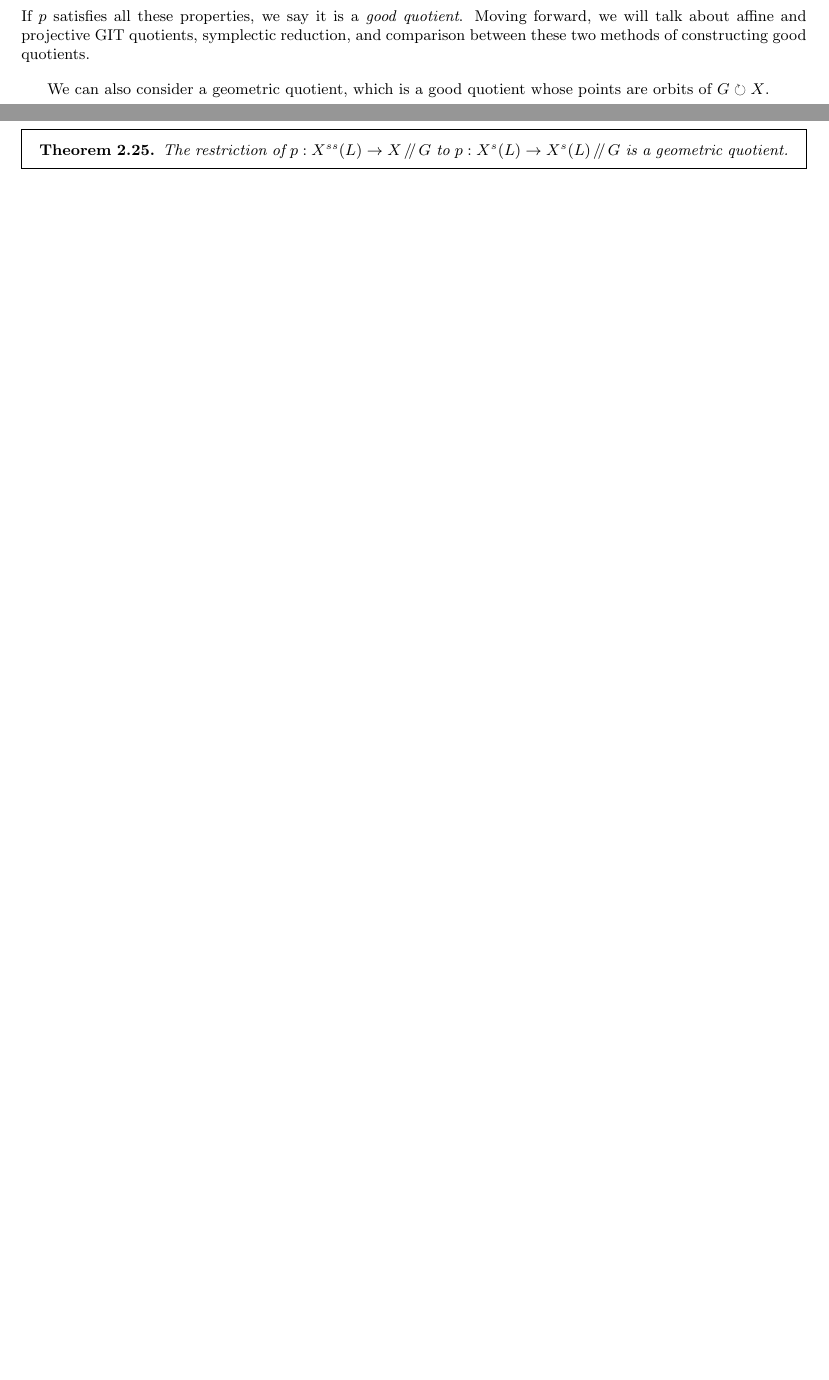
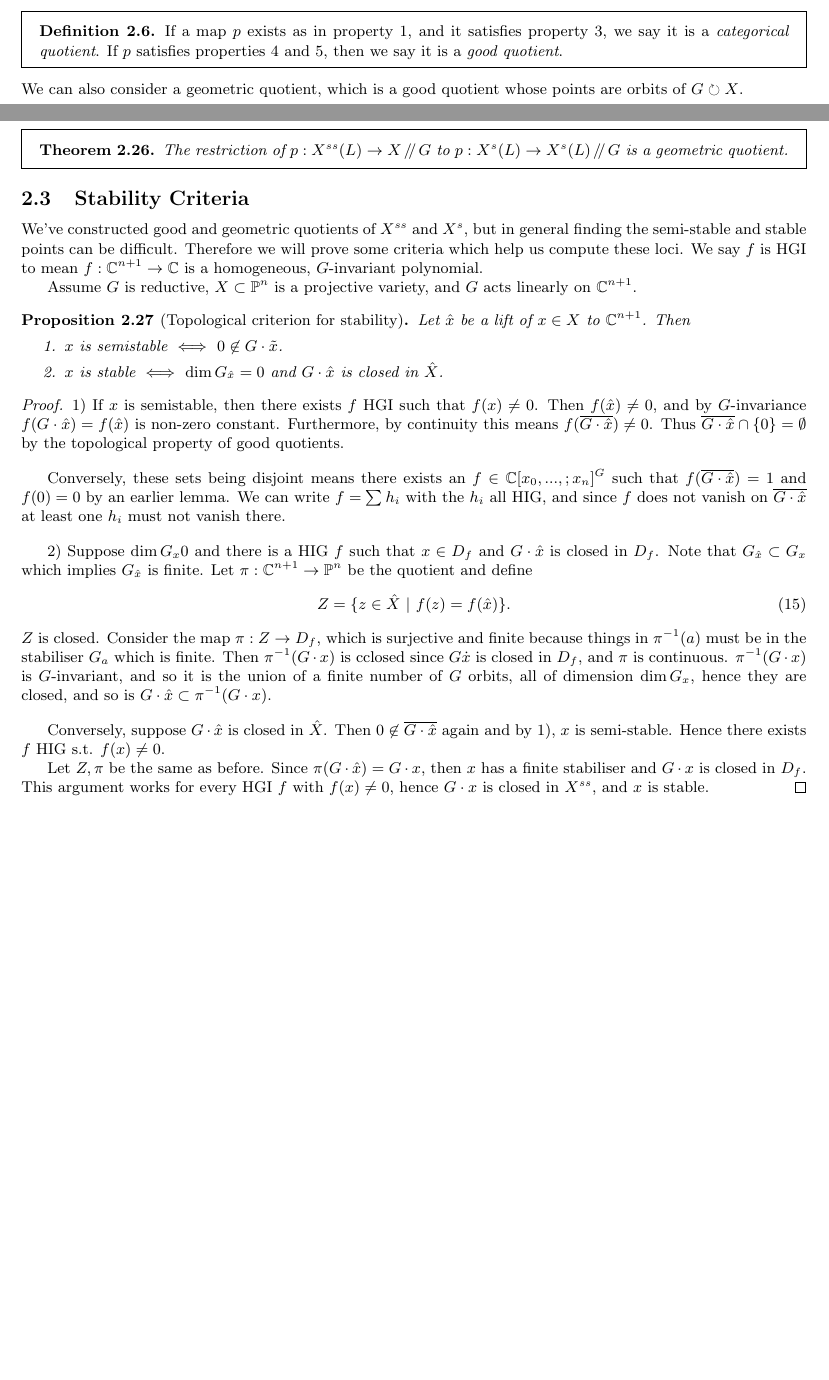
Before and after one commit to kalebruscitti/pmath965, a LaTeX document (pmath965.tex): two parts of pages 4 and 9 of 9, joined at a grey line, cut at the place of the change, the shorter picture padded with empty space. Compiled offline with pdfLaTeX.

Commit message:
added topological criterion

```diff
--- a/pmath965.tex
+++ b/pmath965.tex
@@ -181,9 +181,10 @@ To solve this, we essentially want to delete the origin, and obtain $\left(\C^2
 	\end{tikzcd}\]
 	\item For all $U$ open, $\OO_Y(U) \cong \OO_X(p^{-1}(U))^G$, where the superscript denotes $G$-invariant functions.
 	\item If $Z\subset X$ is closed and $G$-invariant, then $p(Z)$ is closed. If $Z_1, Z_2$ are disjoint and closed then $p(Z_1)$ and $p(Z_2)$ are disjoint.
-\end{itemize}
-If $p$ satisfies all these properties, we say it is a \emph{good quotient}. Moving forward, we will talk about affine and projective GIT quotients, symplectic reduction, and comparison between these two methods of constructing good quotients. \vspace{1em}
-
+\end{enumerate}
+\begin{defn}
+	If a map $p$ exists as in property 1, and it satisfies property 3, we say it is a \emph{categorical quotient}. If $p$ satisfies properties 4 and 5, then we say it is a \emph{good quotient}.
+\end{defn}
 We can also consider a geometric quotient, which is a good quotient whose points are orbits of $G\circlearrowright X$.
 
 \begin{remark}
@@ -438,4 +439,31 @@ Consider $G\circlearrowright X$, with $X$ a projective variety. We can think of
 	\begin{thm}
 		The restriction of $p:X^{ss}(L)\to X\sslash G$ to $p:X^s(L)\to X^s(L)\sslash G$ is a geometric quotient.
 	\end{thm}
+
+\subsection{Stability Criteria}
+	We've constructed good and geometric quotients of $X^{ss}$ and $X^{s}$, but in general finding the semi-stable and stable points can be difficult. Therefore we will prove some criteria which help us compute these loci. We say $f$ is HGI to mean $f:\C^{n+1}\to\C$ is a homogeneous, $G$-invariant polynomial.
+
+	Assume $G$ is reductive, $X\subset \bP^n$ is a projective variety, and $G$ acts linearly on $\C^{n+1}$.
+	\begin{prop}[Topological criterion for stability]
+		Let $\hat{x}$ be a lift of $x\in X$ to $\C^{n+1}$. Then
+		\begin{enumerate}
+			\item $x$ is semistable $\iff$ $0\not\in G\cdot \tilde{x}$.
+			\item $x$ is stable $\iff$ $\dim G_{\hat{x}} =0$ and $G\cdot\hat{x}$ is closed in $\hat{X}$.
+		\end{enumerate}
+	\end{prop}
+	\begin{proof}
+		1) If $x$ is semistable, then there exists $f$ HGI such that $f(x)\neq 0$. Then $f(\hat{x})\neq 0$, and by $G$-invariance $f(G\cdot\hat{x}) = f(\hat{x})$ is non-zero constant. Furthermore, by continuity this means $f(\overline{G\cdot\hat{x}})\neq 0$. Thus $\overline{G\cdot \hat{x}}\cap \{0\} =\emptyset$ by the topological property of good quotients. \vspace{1em}
+
+		Conversely, these sets being disjoint means there exists an $f\in \C[x_0,...,;x_n]^G$ such that $f(\overline{G\cdot \hat{x}})=1$ and $f(0)=0$ by an earlier lemma. We can write $f=\sum h_i$ with the $h_i$ all HIG, and since $f$ does not vanish on $\overline{G\cdot \hat{x}}$ at least one $h_i$ must not vanish there. \vspace{1em}
+
+		2) Suppose $\dim G_x 0$ and there is a HIG $f$ such that $x\in D_f$ and $G\cdot\hat{x}$ is closed in $D_f$. Note that $G_{\hat{x}} \subset G_x$ which implies $G_{\hat{x}}$ is finite. Let $\pi:\C^{n+1}\to\bP^n$ be the quotient and define
+		\begin{equation}
+		Z = \{z\in \hat{X} ~|~ f(z) = f(\hat{x})\}.
+		\end{equation}
+		$Z$ is closed. Consider the map $\pi:Z\to D_f$, which is surjective and finite because things in $\pi^{-1}(a)$ must be in the stabiliser $G_a$ which is finite. Then $\pi^{-1}(G\cdot x)$ is cclosed since $G\dot x$ is closed in $D_f$, and $\pi$ is continuous. $\pi^{-1}(G\cdot x)$ is $G$-invariant, and so it is the union of a finite number of $G$ orbits, all of dimension $\dim G_x$, hence they are closed, and so is $G\cdot\hat{x}\subset \pi^{-1}(G\cdot x)$. \vspace{1em}
+
+		Conversely, suppose $G\cdot \hat{x}$ is closed in $\hat{X}$. Then $0\not\in\overline{G\cdot\hat{x}}$ again and by 1), $x$ is semi-stable. Hence there exists $f$ HIG s.t. $f(x)\neq0$.
+
+		Let $Z,\pi$ be the same as before. Since $\pi(G\cdot\hat{x}) = G\cdot x$, then $x$ has a finite stabiliser and $G\cdot x$ is closed in $D_f$. This argument works for every HGI $f$ with $f(x)\neq 0$, hence $G\cdot x$ is closed in $X^{ss}$, and $x$ is stable.
+	\end{proof}
 \end{document}
```
Also changed, not shown: pmath965.pdf, pmath965.tex (6 more changed lines), 3 other files.
